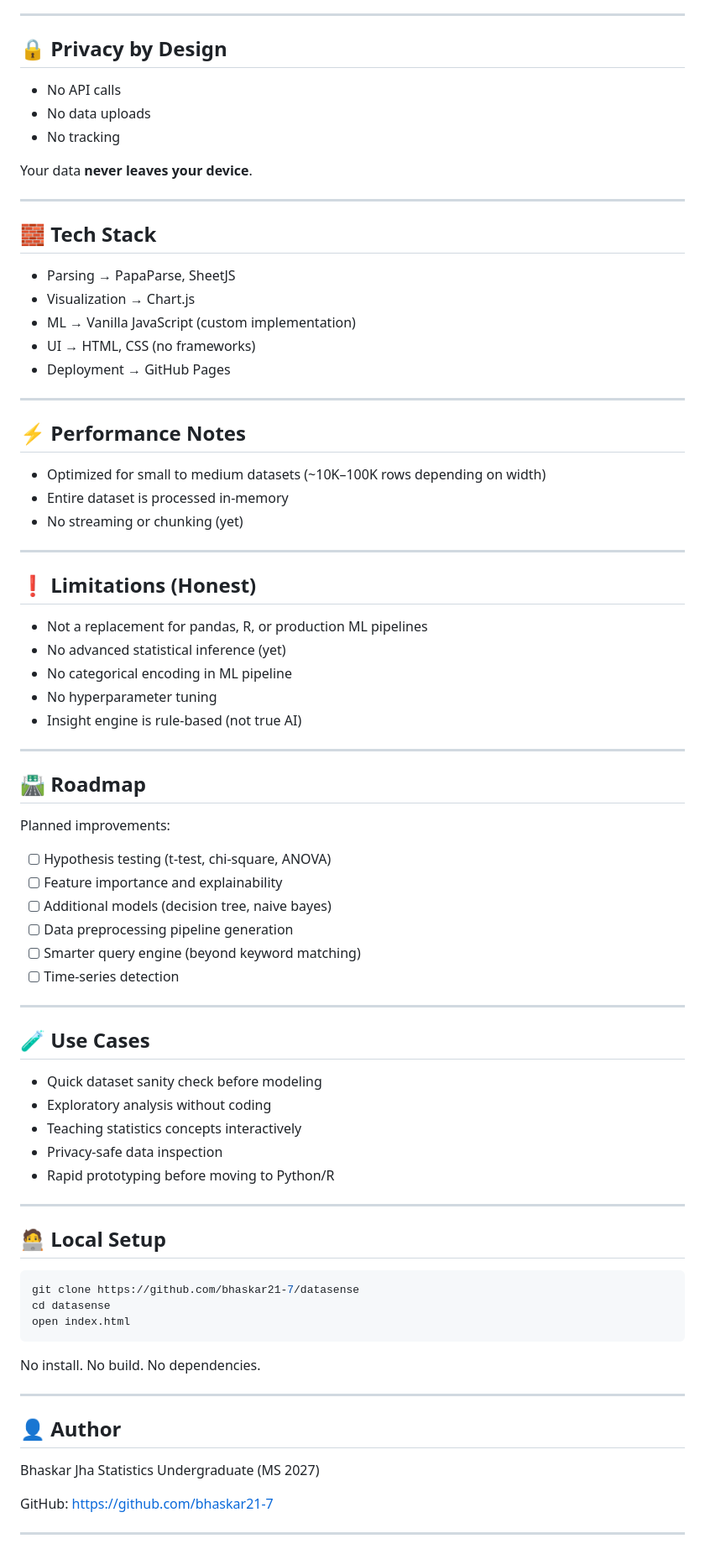
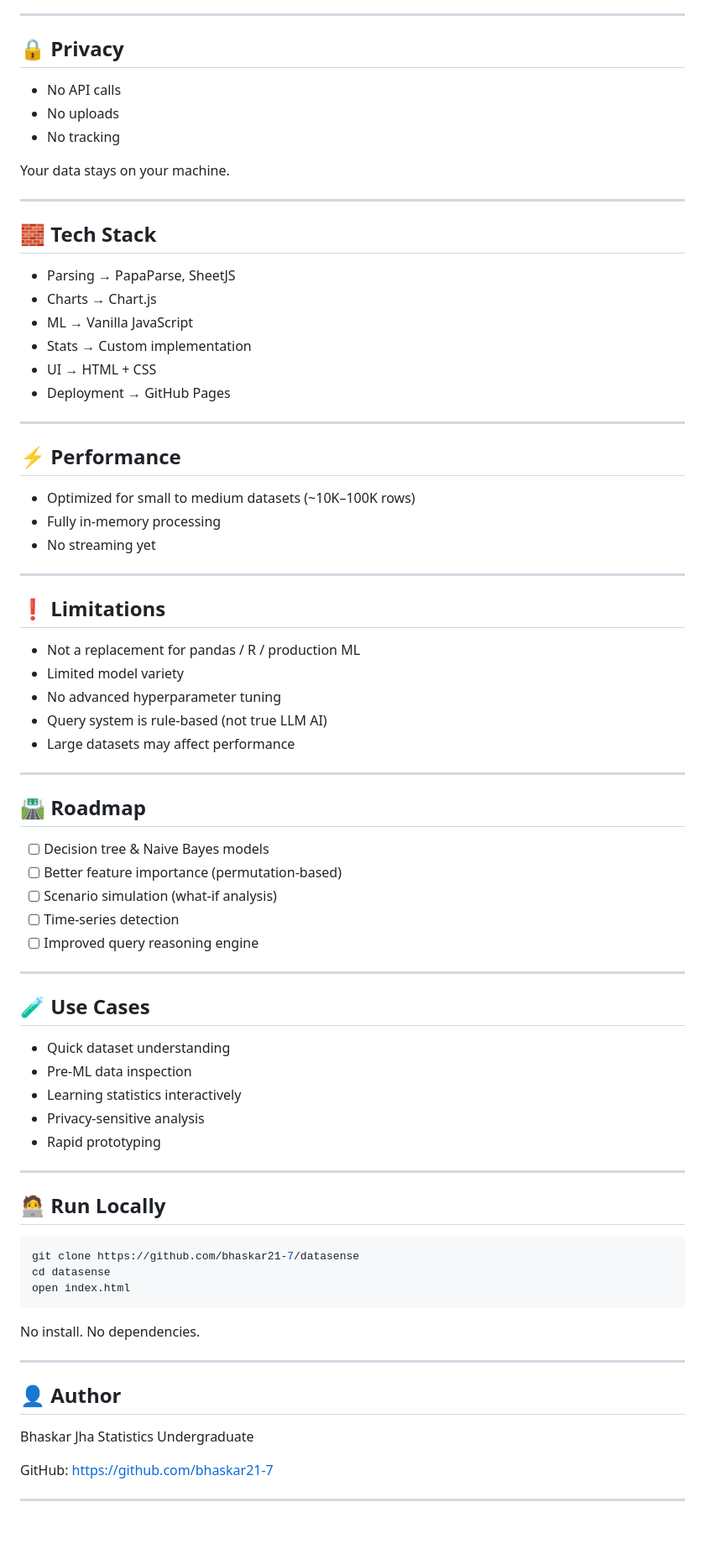
Before and after one commit to bhaskar21-7/datasense, a Markdown page: README.md, the part around one of its changes. Shown at 84% size. Drawn GitHub-style; blank space fills up the shorter version.

````diff
--- a/README.md
+++ b/README.md
@@ -122,68 +166,66 @@ It is designed for:
 
 ---
 
-## 🔒 Privacy by Design
+## 🔒 Privacy
 
 * No API calls
-* No data uploads
+* No uploads
 * No tracking
 
-Your data **never leaves your device**.
+Your data stays on your machine.
 
 ---
 
 ## 🧱 Tech Stack
 
 * Parsing → PapaParse, SheetJS
-* Visualization → Chart.js
-* ML → Vanilla JavaScript (custom implementation)
-* UI → HTML, CSS (no frameworks)
+* Charts → Chart.js
+* ML → Vanilla JavaScript
+* Stats → Custom implementation
+* UI → HTML + CSS
 * Deployment → GitHub Pages
 
 ---
 
-## ⚡ Performance Notes
+## ⚡ Performance
 
-* Optimized for small to medium datasets (~10K–100K rows depending on width)
-* Entire dataset is processed in-memory
-* No streaming or chunking (yet)
+* Optimized for small to medium datasets (~10K–100K rows)
+* Fully in-memory processing
+* No streaming yet
 
 ---
 
-## ❗ Limitations (Honest)
+## ❗ Limitations
 
-* Not a replacement for pandas, R, or production ML pipelines
-* No advanced statistical inference (yet)
-* No categorical encoding in ML pipeline
-* No hyperparameter tuning
-* Insight engine is rule-based (not true AI)
+* Not a replacement for pandas / R / production ML
+* Limited model variety
+* No advanced hyperparameter tuning
+* Query system is rule-based (not true LLM AI)
+* Large datasets may affect performance
 
 ---
 
 ## 🛣️ Roadmap
 
-Planned improvements:
-
-* [ ] Hypothesis testing (t-test, chi-square, ANOVA)
-* [ ] Feature importance and explainability
-* [ ] Additional models (decision tree, naive bayes)
-* [ ] Data preprocessing pipeline generation
-* [ ] Smarter query engine (beyond keyword matching)
+* [ ] Decision tree & Naive Bayes models
+* [ ] Better feature importance (permutation-based)
+* [ ] Scenario simulation (what-if analysis)
 * [ ] Time-series detection
+* [ ] Improved query reasoning engine
 
 ---
 
 ## 🧪 Use Cases
 
-* Quick dataset sanity check before modeling
-* Exploratory analysis without coding
-* Teaching statistics concepts interactively
-* Privacy-safe data inspection
-* Rapid prototyping before moving to Python/R
+* Quick dataset understanding
+* Pre-ML data inspection
+* Learning statistics interactively
+* Privacy-sensitive analysis
+* Rapid prototyping
 
 ---
 
-## 🧑‍💻 Local Setup
+## 🧑‍💻 Run Locally
 
 ```bash
 git clone https://github.com/bhaskar21-7/datasense
@@ -191,14 +233,14 @@ cd datasense
 open index.html
 ```
 
-No install. No build. No dependencies.
+No install. No dependencies.
 
 ---
 
 ## 👤 Author
 
 Bhaskar Jha
-Statistics Undergraduate (MS 2027)
+Statistics Undergraduate
 
 GitHub: https://github.com/bhaskar21-7
 
````
Also changed, not shown: other parts of README.md (+107 -57 lines).
